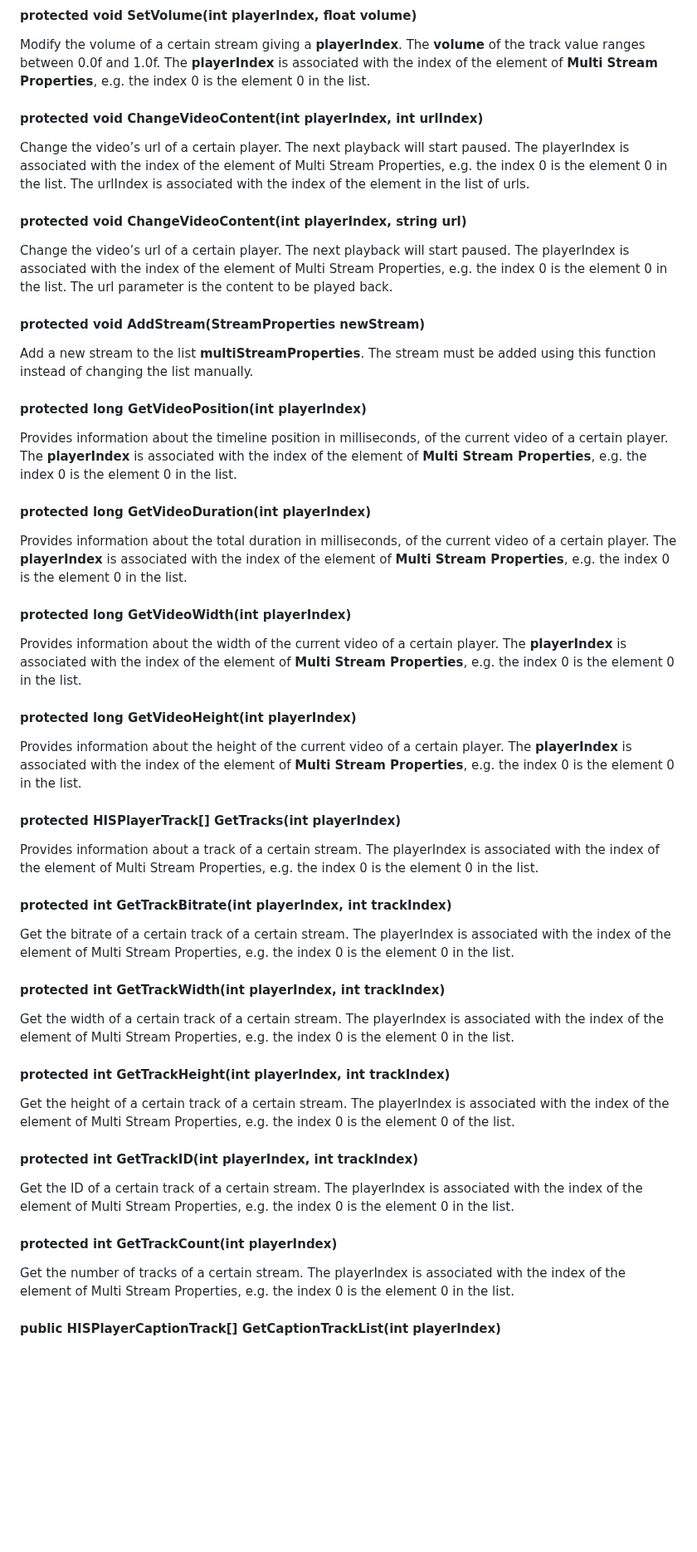
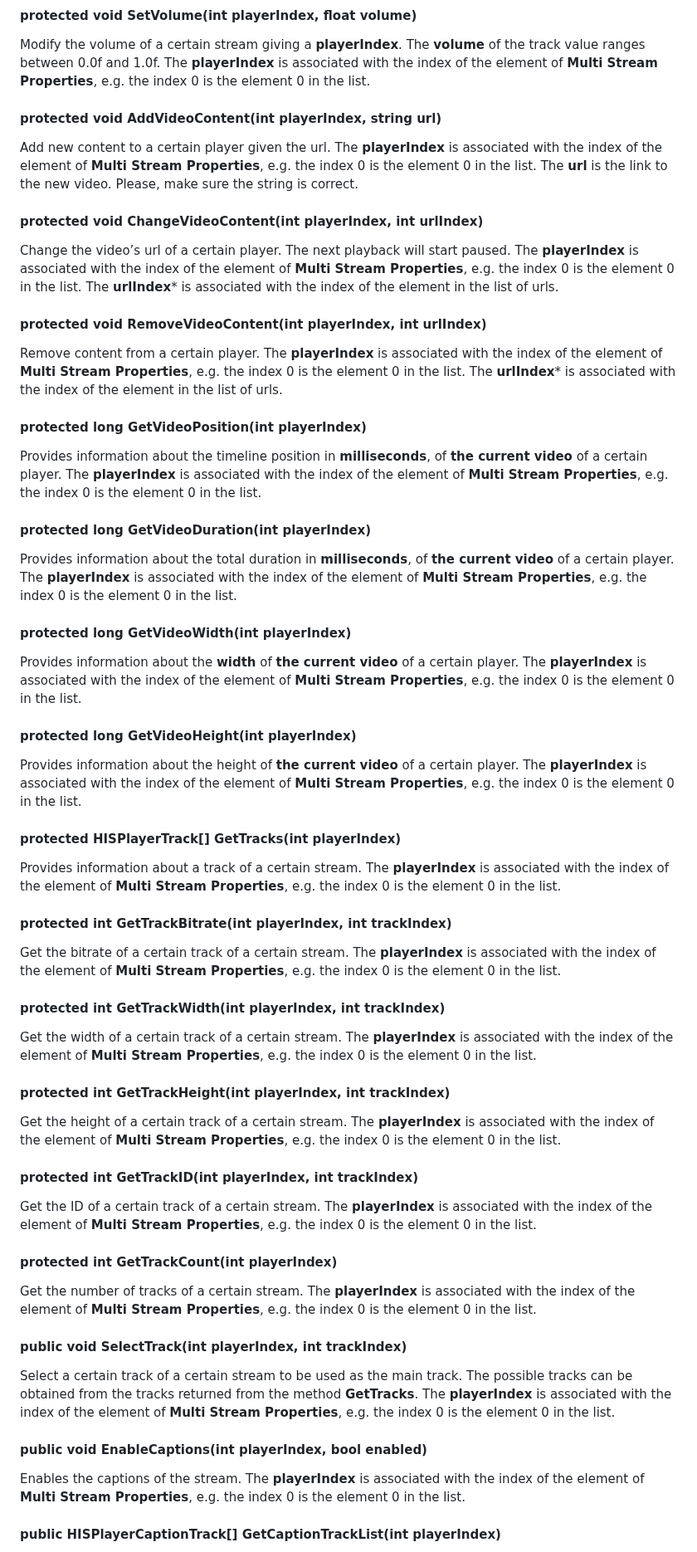
Before and after one commit to HISPlayer/UnityMacOS-SDK, a Markdown page: hisplayer-api.md, the part around one of its changes. Shown at 83% size. Drawn GitHub-style; blank space fills up the shorter version.

```diff
--- a/hisplayer-api.md
+++ b/hisplayer-api.md
@@ -159,29 +165,49 @@ Seek a certain stream to a certain time giving a **playerIndex** and the time of
 #### protected void SetVolume(int playerIndex, float volume)
 Modify the volume of a certain stream giving a **playerIndex**. The **volume** of the track value ranges between 0.0f and 1.0f. The **playerIndex** is associated with the index of the element of **Multi Stream Properties**, e.g. the index 0 is the element 0 in the list.
+
+#### protected void AddVideoContent(int playerIndex, string url)
+Add new content to a certain player given the url. The **playerIndex** is associated with the index of the element of **Multi Stream Properties**, e.g. the index 0 is the element 0 in the list. The **url** is the link to the new video. Please, make sure the string is correct.
+
 #### protected void ChangeVideoContent(int playerIndex, int urlIndex)
-Change the video’s url  of a certain player. The next playback will start paused. The playerIndex is associated with the index of the element of Multi Stream Properties, e.g. the index 0 is the element 0 in the list. The urlIndex is associated with the index of the element in the list of urls.
-#### protected void ChangeVideoContent(int playerIndex, string url)
-Change the video’s url  of a certain player. The next playback will start paused. The playerIndex is associated with the index of the element of Multi Stream Properties, e.g. the index 0 is the element 0 in the list. The url parameter is the content to be played back.
-#### protected void AddStream(StreamProperties newStream)
-Add a new stream to the list **multiStreamProperties**. The stream must be added using this function instead of changing the list manually.
+Change the video’s url  of a certain player. The next playback will start paused. The **playerIndex** is associated with the index of the element of **Multi Stream Properties**, e.g. the index 0 is the element 0 in the list. The **urlIndex*** is associated with the index of the element in the list of urls.
+
+#### protected void RemoveVideoContent(int playerIndex, int urlIndex)
+Remove content from a certain player. The **playerIndex** is associated with the index of the element of **Multi Stream Properties**, e.g. the index 0 is the element 0 in the list. The **urlIndex*** is associated with the index of the element in the list of urls.
+
 #### protected long GetVideoPosition(int playerIndex)
-Provides information about the timeline position in milliseconds, of the current video of a certain player. The **playerIndex** is associated with the index of the element of **Multi Stream Properties**, e.g. the index 0 is the element 0 in the list.
+Provides information about the timeline position in **milliseconds**, of **the current video** of a certain player. The **playerIndex** is associated with the index of the element of **Multi Stream Properties**, e.g. the index 0 is the element 0 in the list.
+
 #### protected long GetVideoDuration(int playerIndex)
-Provides information about the total duration in milliseconds, of the current video of a certain player. The **playerIndex** is associated with the index of the element of **Multi Stream Properties**, e.g. the index 0 is the element 0 in the list.
+Provides information about the total duration in **milliseconds**, of **the current video** of a certain player. The **playerIndex** is associated with the index of the element of **Multi Stream Properties**, e.g. the index 0 is the element 0 in the list.
+
 #### protected long GetVideoWidth(int playerIndex)
-Provides information about the width of the current video of a certain player. The **playerIndex** is associated with the index of the element of **Multi Stream Properties**, e.g. the index 0 is the element 0 in the list.
+Provides information about the **width** of **the current video** of a certain player. The **playerIndex** is associated with the index of the element of **Multi Stream Properties**, e.g. the index 0 is the element 0 in the list.
+
 #### protected long GetVideoHeight(int playerIndex)
-Provides information about the height of the current video of a certain player. The **playerIndex** is associated with the index of the element of **Multi Stream Properties**, e.g. the index 0 is the element 0 in the list.
+Provides information about the height of **the current video** of a certain player. The **playerIndex** is associated with the index of the element of **Multi Stream Properties**, e.g. the index 0 is the element 0 in the list.
+
 #### protected HISPlayerTrack[] GetTracks(int playerIndex)
-Provides information about a track of a certain stream. The playerIndex is associated with the index of the element of Multi Stream Properties, e.g. the index 0 is the element 0 in the list.
+Provides information about a track of a certain stream. The **playerIndex** is associated with the index of the element of **Multi Stream Properties**, e.g. the index 0 is the element 0 in the list.
+
 #### protected int GetTrackBitrate(int playerIndex, int trackIndex)
-Get the bitrate of a certain track of a certain stream. The playerIndex is associated with the index of the element of Multi Stream Properties, e.g. the index 0 is the element 0 in the list.
+Get the bitrate of a certain track of a certain stream. The **playerIndex** is associated with the index of the element of **Multi Stream Properties**, e.g. the index 0 is the element 0 in the list.
+
 #### protected int GetTrackWidth(int playerIndex, int trackIndex)
-Get the width of a certain track of a certain stream. The playerIndex is associated with the index of the element of Multi Stream Properties, e.g. the index 0 is the element 0 in the list.
+Get the width of a certain track of a certain stream. The **playerIndex** is associated with the index of the element of **Multi Stream Properties**, e.g. the index 0 is the element 0 in the list.
+
 #### protected int GetTrackHeight(int playerIndex, int trackIndex)
-Get the height of a certain track of a certain stream. The playerIndex is associated with the index of the element of Multi Stream Properties, e.g. the index 0 is the element 0 of the list.
+Get the height of a certain track of a certain stream. The **playerIndex** is associated with the index of the element of **Multi Stream Properties**, e.g. the index 0 is the element 0 in the list.
+
 #### protected int GetTrackID(int playerIndex, int trackIndex)
-Get the ID of a certain track of a certain stream. The playerIndex is associated with the index of the element of Multi Stream Properties, e.g. the index 0 is the element 0 in the list.
+Get the ID of a certain track of a certain stream. The **playerIndex** is associated with the index of the element of **Multi Stream Properties**, e.g. the index 0 is the element 0 in the list.
+
 #### protected int GetTrackCount(int playerIndex)
-Get the number of tracks of a certain stream. The playerIndex is associated with the index of the element of Multi Stream Properties, e.g. the index 0 is the element 0 in the list.
+Get the number of tracks of a certain stream. The **playerIndex** is associated with the index of the element of **Multi Stream Properties**, e.g. the index 0 is the element 0 in the list.
+
+#### public void SelectTrack(int playerIndex, int trackIndex)
+Select a certain track of a certain stream to be used as the main track. The possible tracks can be obtained from the tracks returned from the method **GetTracks**. The **playerIndex** is associated with the index of the element of **Multi Stream Properties**, e.g. the index 0 is the element 0 in the list.
+
+#### public void EnableCaptions(int playerIndex, bool enabled)
+Enables the captions of the stream. The **playerIndex** is associated with the index of the element of **Multi Stream Properties**, e.g. the index 0 is the element 0 in the list.
+
 #### public HISPlayerCaptionTrack[] GetCaptionTrackList(int playerIndex)
```
Also changed, not shown: other parts of hisplayer-api.md (+70 -40 lines).
